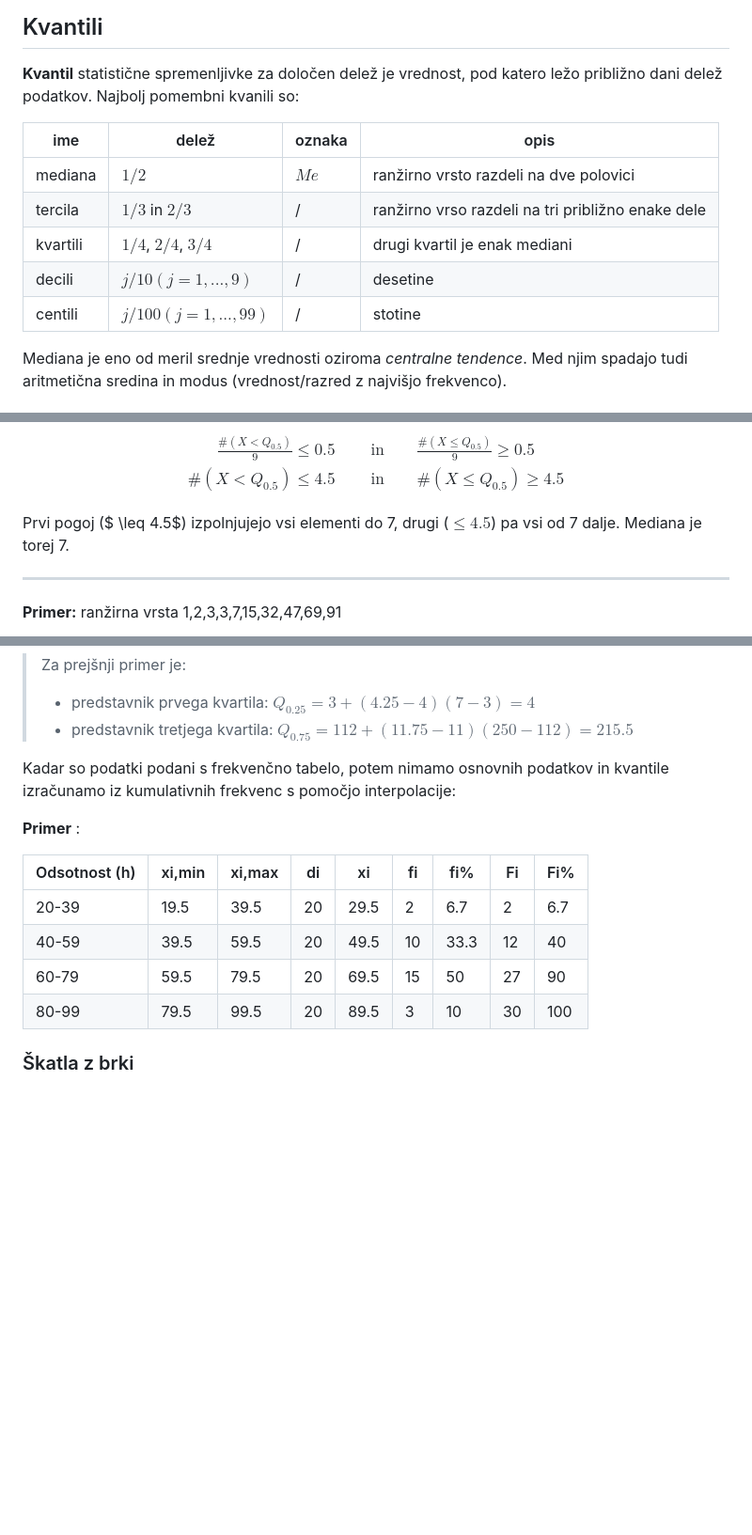
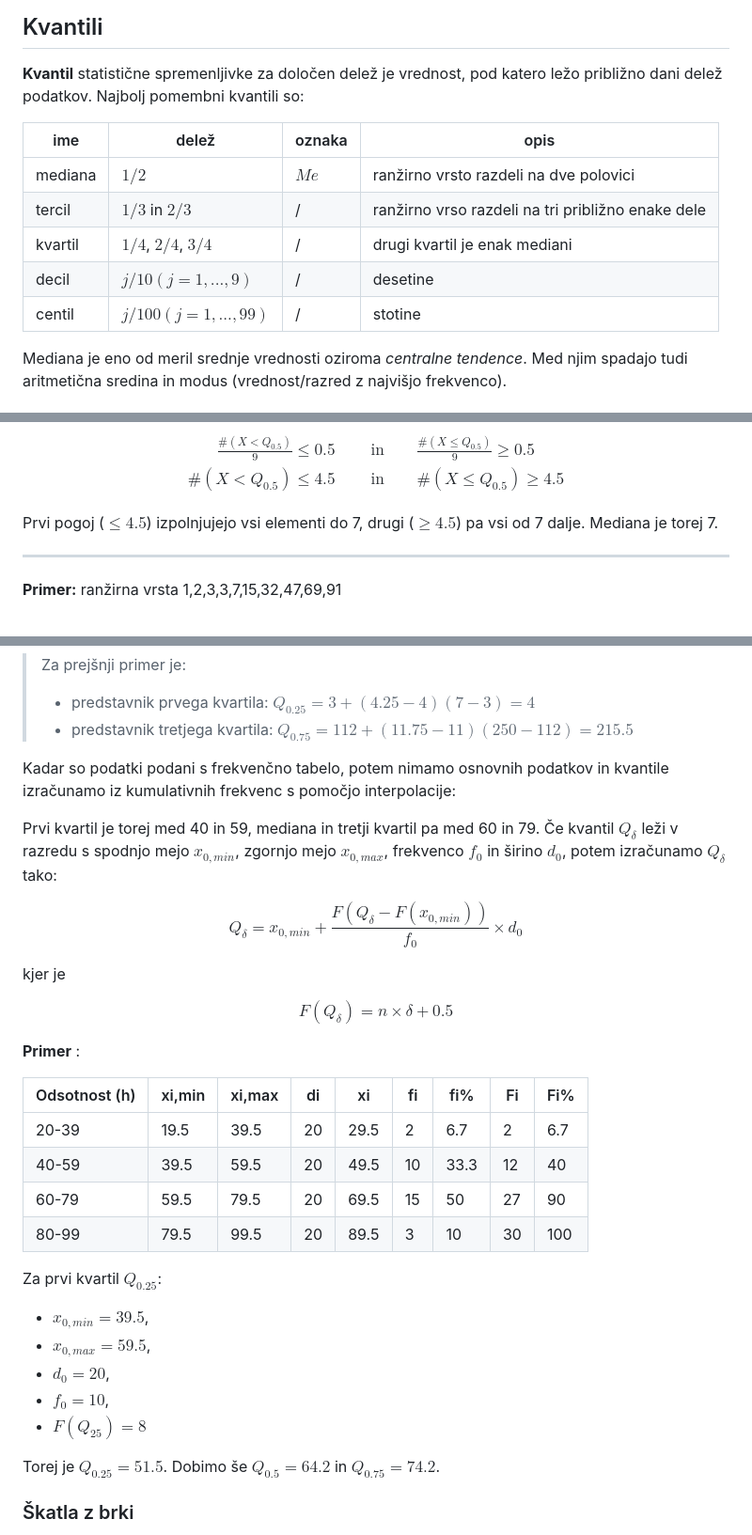
Before and after one commit to JanPanjan/STAT, a Markdown page: notes/osnove-statistike/frekvence.md, 3 parts joined by grey strips. Shown: that part at 94% size. Drawn GitHub-style; blank space fills up the shorter version.

Commit message:
koncal s frekvencami

```diff
--- a/notes/osnove-statistike/frekvence.md
+++ b/notes/osnove-statistike/frekvence.md
@@ -234,15 +233,15 @@ $$
 ## Kvantili
 
 **Kvantil** statistične spremenljivke za določen delež je vrednost, pod
-katero ležo približno dani delež podatkov. Najbolj pomembni kvanili so:
+katero ležo približno dani delež podatkov. Najbolj pomembni kvantili so:
 
 | ime | delež | oznaka | opis |
 | --------------- | --------------- | --------------- | --------------- |
 | mediana | $1/2$ | $Me$ | ranžirno vrsto razdeli na dve polovici |
-| tercila | $1/3$ in $2/3$ | / | ranžirno vrso razdeli na tri približno enake dele |
-| kvartili | $1/4$, $2/4$, $3/4$ | / | drugi kvartil je enak mediani |
-| decili | $j/10 (j=1,...,9)$ | / | desetine |
-| centili | $j/100 (j=1,...,99)$ | / | stotine |
+| tercil | $1/3$ in $2/3$ | / | ranžirno vrso razdeli na tri približno enake dele |
+| kvartil | $1/4$, $2/4$, $3/4$ | / | drugi kvartil je enak mediani |
+| decil | $j/10 (j=1,...,9)$ | / | desetine |
+| centil | $j/100 (j=1,...,99)$ | / | stotine |
 
 Mediana je eno od meril srednje vrednosti oziroma *centralne tendence*. Med njim spadajo
 tudi aritmetična sredina in modus (vrednost/razred z najvišjo frekvenco).
@@ -269,7 +268,7 @@ $$
 \end{align}
 $$
 
-Prvi pogoj ($ \leq 4.5$) izpolnjujejo vsi elementi do 7, drugi ($\leq 4.5$) pa vsi od 7 dalje.
+Prvi pogoj ($\leq 4.5$) izpolnjujejo vsi elementi do 7, drugi ($\geq 4.5$) pa vsi od 7 dalje.
 Mediana je torej 7.
 
 ---
@@ -326,6 +325,20 @@ $$
 Kadar so podatki podani s frekvenčno tabelo, potem nimamo osnovnih podatkov in kvantile
 izračunamo iz kumulativnih frekvenc s pomočjo interpolacije:
 
+Prvi kvartil je torej med 40 in 59, mediana in tretji kvartil pa med 60 in 79. Če kvantil
+$Q_{\delta}$ leži v razredu s spodnjo mejo $x_{0,min}$, zgornjo mejo $x_{0,max}$,
+frekvenco $f_{0}$ in širino $d_{0}$, potem izračunamo $Q_{\delta}$ tako:
+
+$$
+Q_{\delta} = x_{0,min} + \frac{F(Q_{\delta} - F(x_{0,min}))}{f_{0}} \times d_{0}
+$$
+
+kjer je
+
+$$
+F(Q_{\delta}) = n \times \delta + 0.5
+$$
+
 **Primer** :
 
 | Odsotnost (h) | xi,min | xi,max | di | xi | fi | fi% | Fi | Fi% |
@@ -335,6 +348,15 @@ izračunamo iz kumulativnih frekvenc s pomočjo interpolacije:
 | 60-79 | 59.5 | 79.5 | 20 | 69.5 | 15 | 50 | 27 | 90 |
 | 80-99 | 79.5 | 99.5 | 20 | 89.5 | 3 | 10 | 30 | 100 |
 
+Za prvi kvartil $Q_{0.25}$:
+- $x_{0,min} = 39.5$,
+- $x_{0,max} = 59.5$,
+- $d_{0} = 20$,
+- $f_{0} = 10$,
+- $F(Q_{25}) = 8$
+
+Torej je $Q_{0.25} = 51.5$. Dobimo še $Q_{0.5} = 64.2$ in $Q_{0.75} = 74.2$.
+
 ### Škatla z brki
 
 Urejenostne spremenljivke lahko grafično predstavimo s škatlo z brki (box plot), kjer so
```
Also changed, not shown: other parts of notes/osnove-statistike/frekvence.md (+0 -1 lines).
